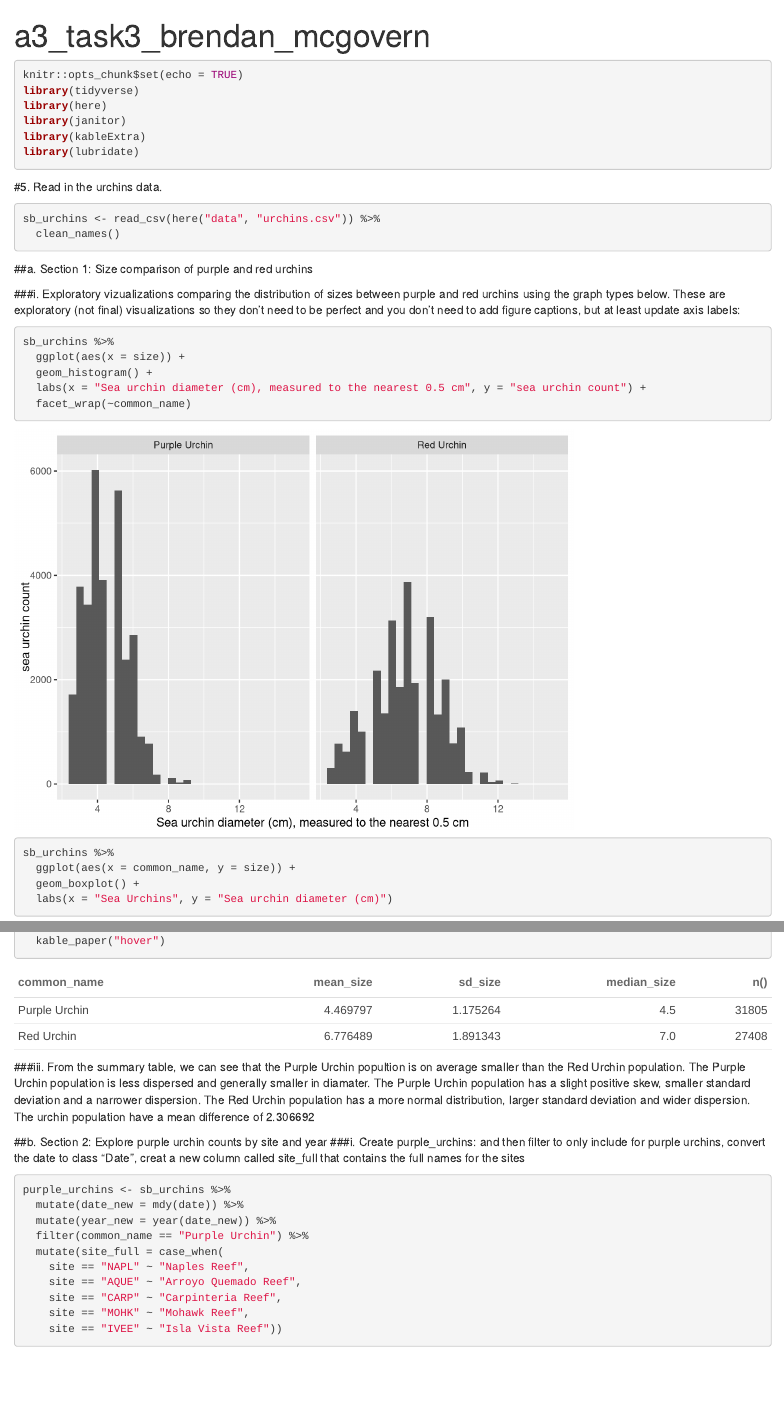
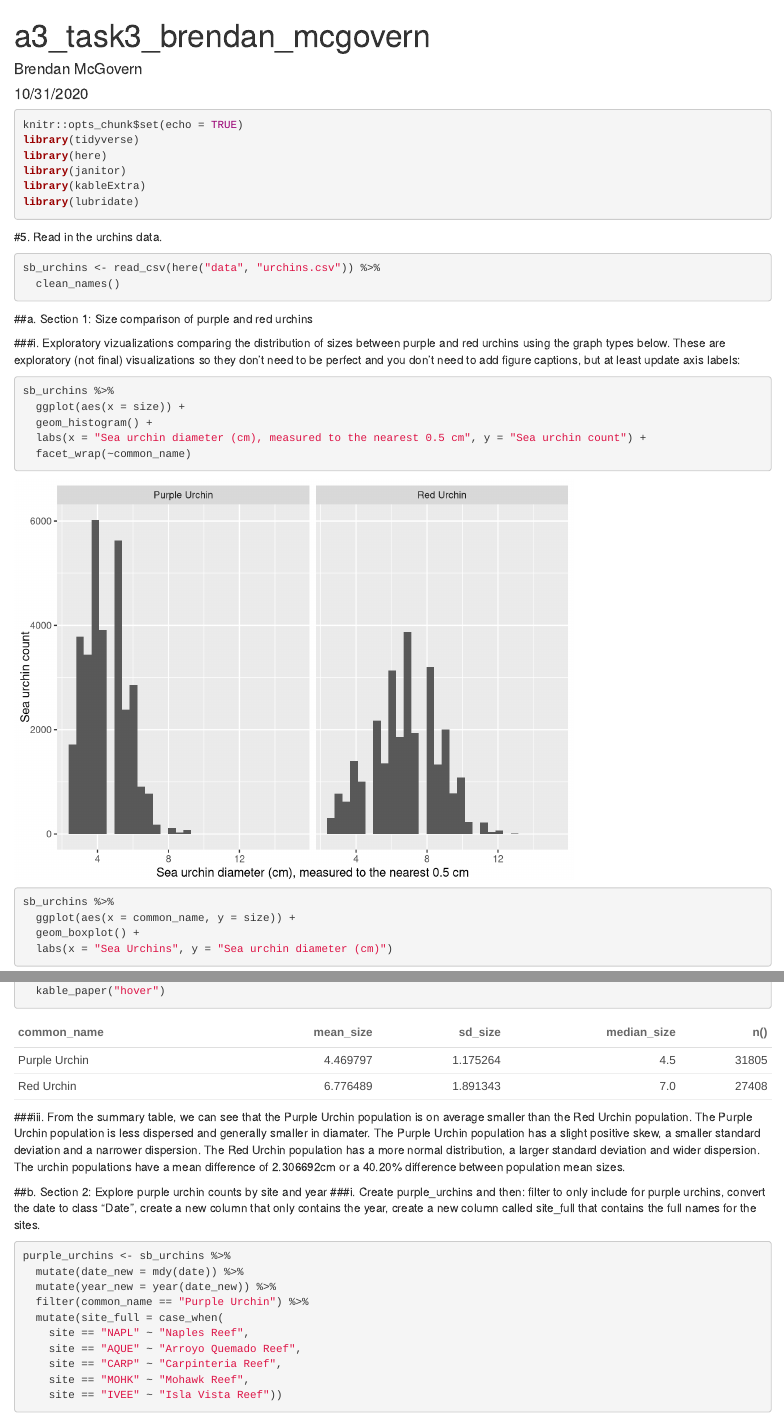
Before and after one commit to brendanrmcgovern/a3-task3-task4-bm, an R Markdown document (src/a3_task3_brendan_mcgovern.Rmd): the page in a window 1100 px wide, from its top, and a second part further down, joined at a grey line. Rendered offline with R 4.5, knitr and Pandoc, with nearby package versions; column names are cleaned by a stand-in for the janitor package.

Commit message:
Final task 3

````diff
--- a/src/a3_task3_brendan_mcgovern.Rmd
+++ b/src/a3_task3_brendan_mcgovern.Rmd
@@ -1,7 +1,7 @@
 ---
 title: "a3_task3_brendan_mcgovern"
-name: "Brendan McGovern"
-data: "10/31/2020"
+author: "Brendan McGovern"
+date: "10/31/2020"
 output: html_document
 ---
 
@@ -29,7 +29,7 @@ sb_urchins <- read_csv(here("data", "urchins.csv")) %>%
 sb_urchins %>%
   ggplot(aes(x = size)) +
   geom_histogram() +
-  labs(x = "Sea urchin diameter (cm), measured to the nearest 0.5 cm", y = "sea urchin count") +
+  labs(x = "Sea urchin diameter (cm), measured to the nearest 0.5 cm", y = "Sea urchin count") +
   facet_wrap(~common_name)
 ```
 ```{r, echo = TRUE, message = FALSE, warning = FALSE}
@@ -54,10 +54,10 @@ sb_urchins_summary %>%
   kable_paper("hover")
 ```
 
-###iii. From the summary table, we can see that the Purple Urchin popultion is on average smaller than the Red Urchin population. The Purple Urchin population is less dispersed and generally smaller in diamater. The Purple Urchin population has a slight positive skew, smaller standard deviation and a narrower dispersion. The Red Urchin population has a more normal distribution, larger standard deviation and wider dispersion. The urchin population have a mean difference of 2.306692
+###iii. From the summary table, we can see that the Purple Urchin population is on average smaller than the Red Urchin population. The Purple Urchin population is less dispersed and generally smaller in diamater. The Purple Urchin population has a slight positive skew, a smaller standard deviation and a narrower dispersion. The Red Urchin population has a more normal distribution, a larger standard deviation and wider dispersion. The urchin populations have a mean difference of 2.306692cm or a 40.20% difference between population mean sizes.
 
 ##b. Section 2: Explore purple urchin counts by site and year
-###i. Create purple_urchins: and then filter to only include for purple urchins, convert the date to class "Date", creat a new column called site_full that contains the full names for the sites
+###i. Create purple_urchins and then: filter to only include for purple urchins, convert the date to class "Date", create a new column that only contains the year, create a new column called site_full that contains the full names for the sites.
 ```{r, echo = TRUE, message = FALSE, warning = FALSE}
 purple_urchins <- sb_urchins %>%
   mutate(date_new = mdy(date)) %>%
````
Also changed, not shown: src/a3_task3_brendan_mcgovern.html.
